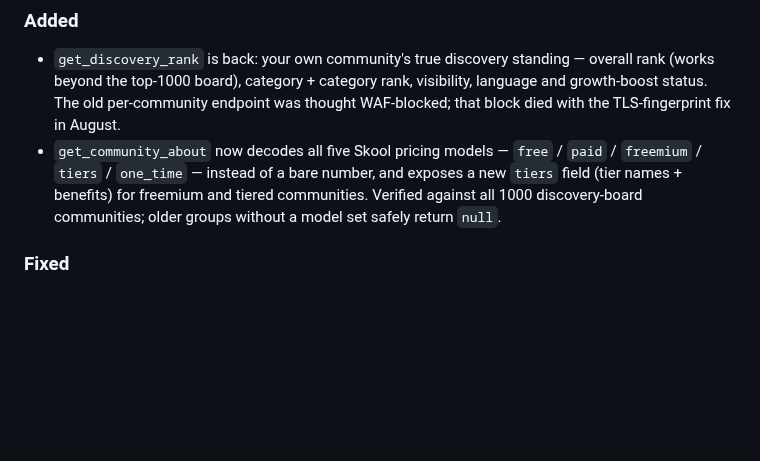
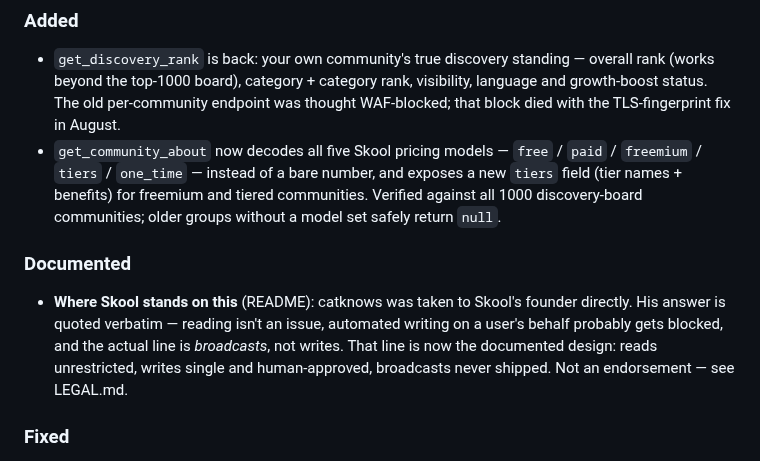
Before and after one commit to nklsschroeer707/catknows, a Markdown page: CHANGELOG.md, the part around the change. GitHub-like rendering; blank space fills up the shorter version.

Commit message:
docs(policy): carry the platform line into the places agents actually read
The founder-quote landed in README/AGENTS/LEGAL, but three surfaces that
describe writes had no broadcast boundary of their own:

- workspaces/_shared/references/mcp-tools.md is what every workspace agent
  reads before calling a write tool. It said "never set notify_members" but
  nothing about looping a write over a list.
- docs/MOBILE_MCP_PLAN.md describes the hosted/remote write flow, where a
  campaign would be easiest to build and hardest to notice.
- CHANGELOG.md never mentioned the policy at all, so users updating had no
  way to learn the tool now has a stated line.

The write workspaces themselves already said "one post/message per run" —
they just never said why. The reference now names the reason.

Co-Authored-By: Claude Opus 5 (1M context) <noreply@anthropic.com>

```diff
--- a/CHANGELOG.md
+++ b/CHANGELOG.md
@@ -17,6 +17,14 @@ MCP client — a long-running MCP server keeps old code until reconnected.
   number, and exposes a new `tiers` field (tier names + benefits) for
   freemium and tiered communities. Verified against all 1000 discovery-board
   communities; older groups without a model set safely return `null`.
+
+### Documented
+- **Where Skool stands on this** (README): catknows was taken to Skool's
+  founder directly. His answer is quoted verbatim — reading isn't an issue,
+  automated writing on a user's behalf probably gets blocked, and the actual
+  line is *broadcasts*, not writes. That line is now the documented design:
+  reads unrestricted, writes single and human-approved, broadcasts never
+  shipped. Not an endorsement — see LEGAL.md.
 
 ### Fixed
 - `get_discovery` returned `rank: 0` for every community — Skool stopped
```
Also changed, not shown: docs/MOBILE_MCP_PLAN.md (+4 -0 lines), 1 other file.
